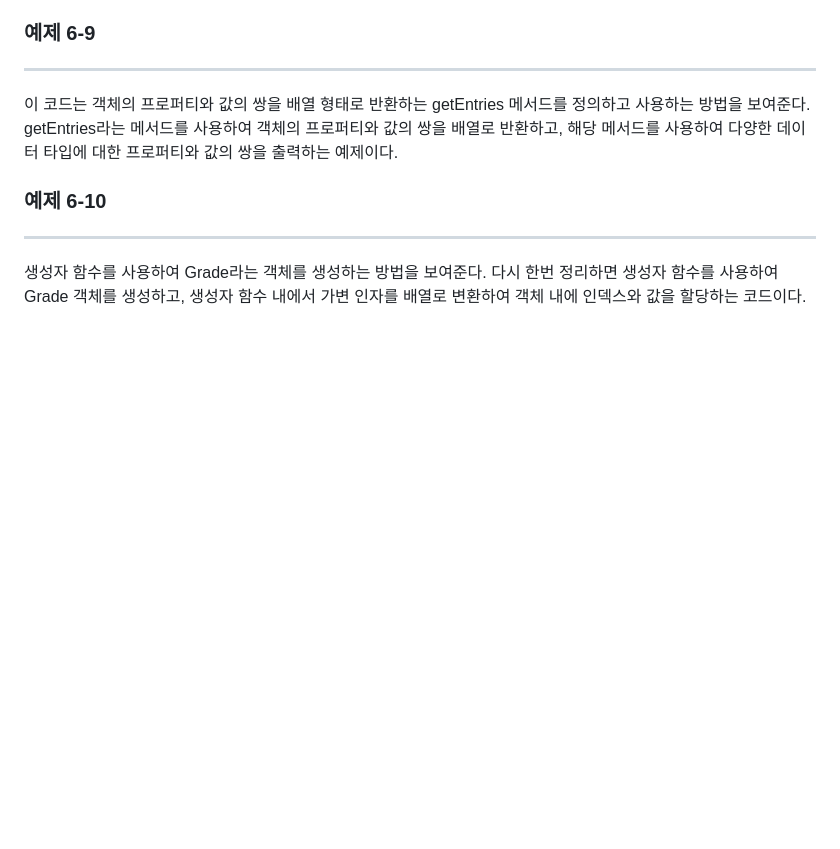
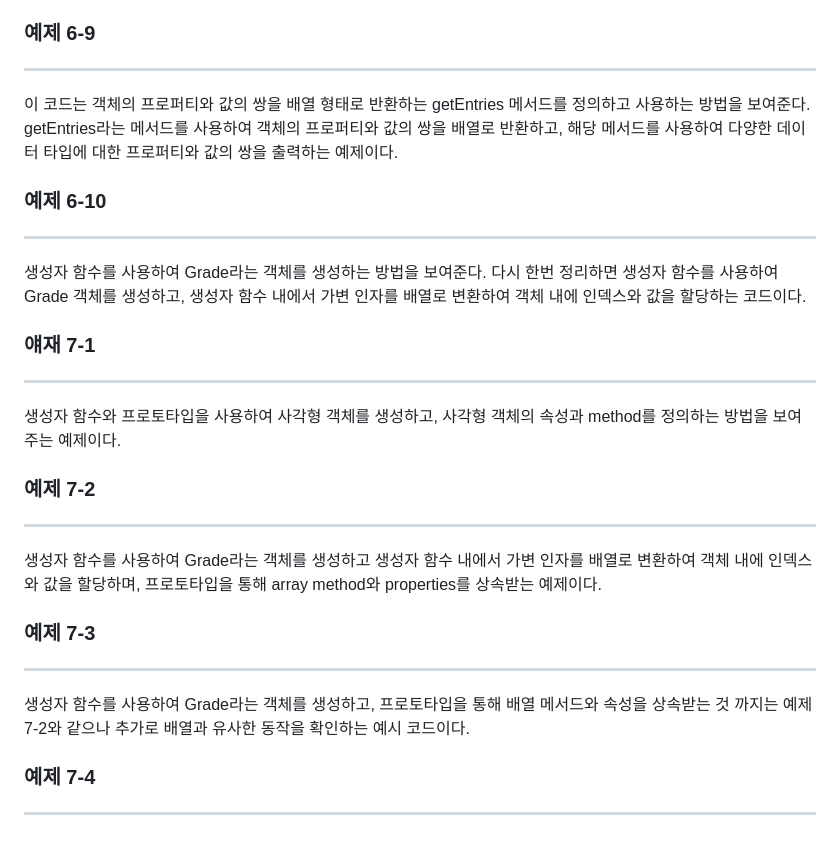
Before and after one commit to JunghyeonKim1000/Junghyeon-Kim, a Markdown page: README.md, the part around the change. Drawn GitHub-style; blank space fills up the shorter version.

Commit message:
Update README.md
Change to example

```diff
--- a/README.md
+++ b/README.md
@@ -475,3 +475,18 @@ Array 객체의 toString 메서드와 프로토타입의 역할을 보여준다.
 ### 예제 6-10
 ---
 생성자 함수를 사용하여 Grade라는 객체를 생성하는 방법을 보여준다. 다시 한번 정리하면 생성자 함수를 사용하여 Grade 객체를 생성하고, 생성자 함수 내에서 가변 인자를 배열로 변환하여 객체 내에 인덱스와 값을 할당하는 코드이다.
+
+### 얘재 7-1
+---
+생성자 함수와 프로토타입을 사용하여 사각형 객체를 생성하고, 사각형 객체의 속성과 method를 정의하는 방법을 보여주는 예제이다.
+
+### 예제 7-2
+---
+생성자 함수를 사용하여 Grade라는 객체를 생성하고 생성자 함수 내에서 가변 인자를 배열로 변환하여 객체 내에 인덱스와 값을 할당하며, 프로토타입을 통해 array method와 properties를 상속받는 예제이다.
+
+### 예제 7-3
+---
+생성자 함수를 사용하여 Grade라는 객체를 생성하고, 프로토타입을 통해 배열 메서드와 속성을 상속받는 것 까지는 예제 7-2와 같으나 추가로 배열과 유사한 동작을 확인하는 예시 코드이다.
+
+### 예제 7-4
+---
```
